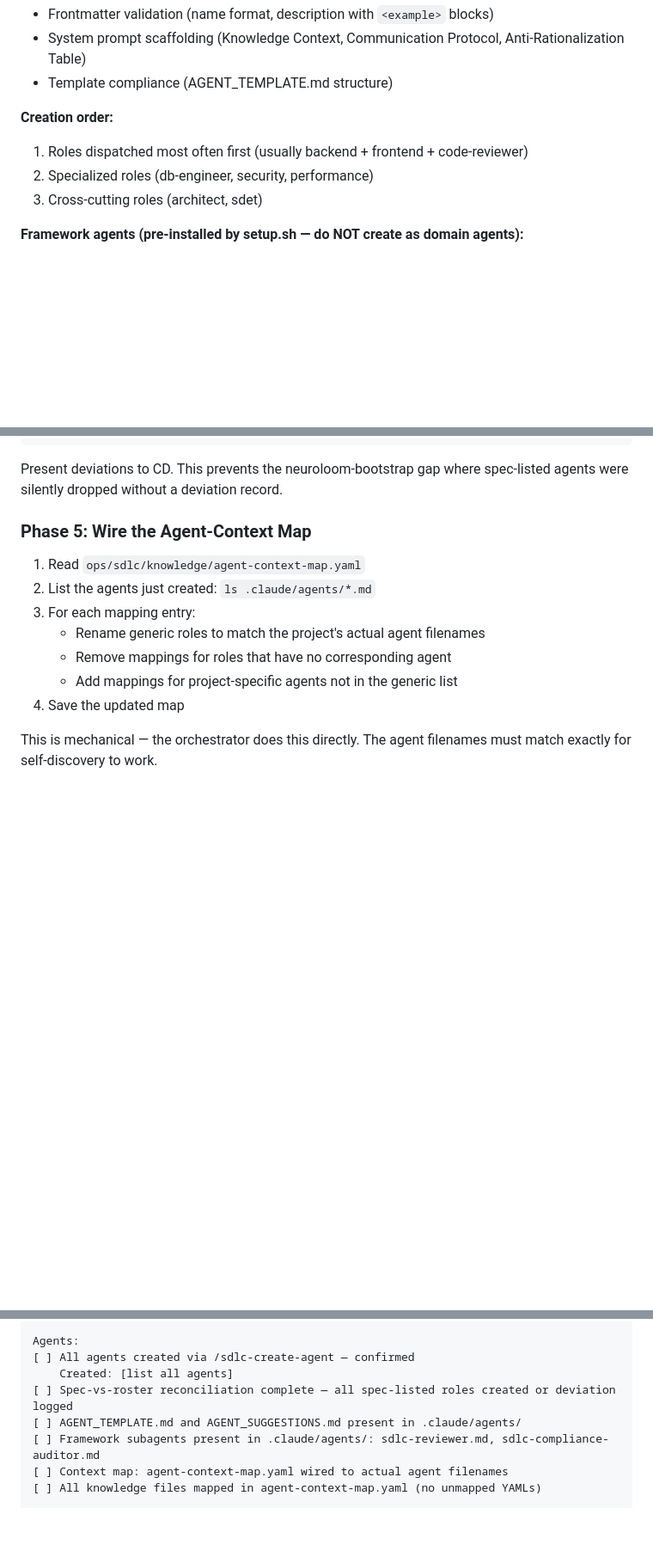
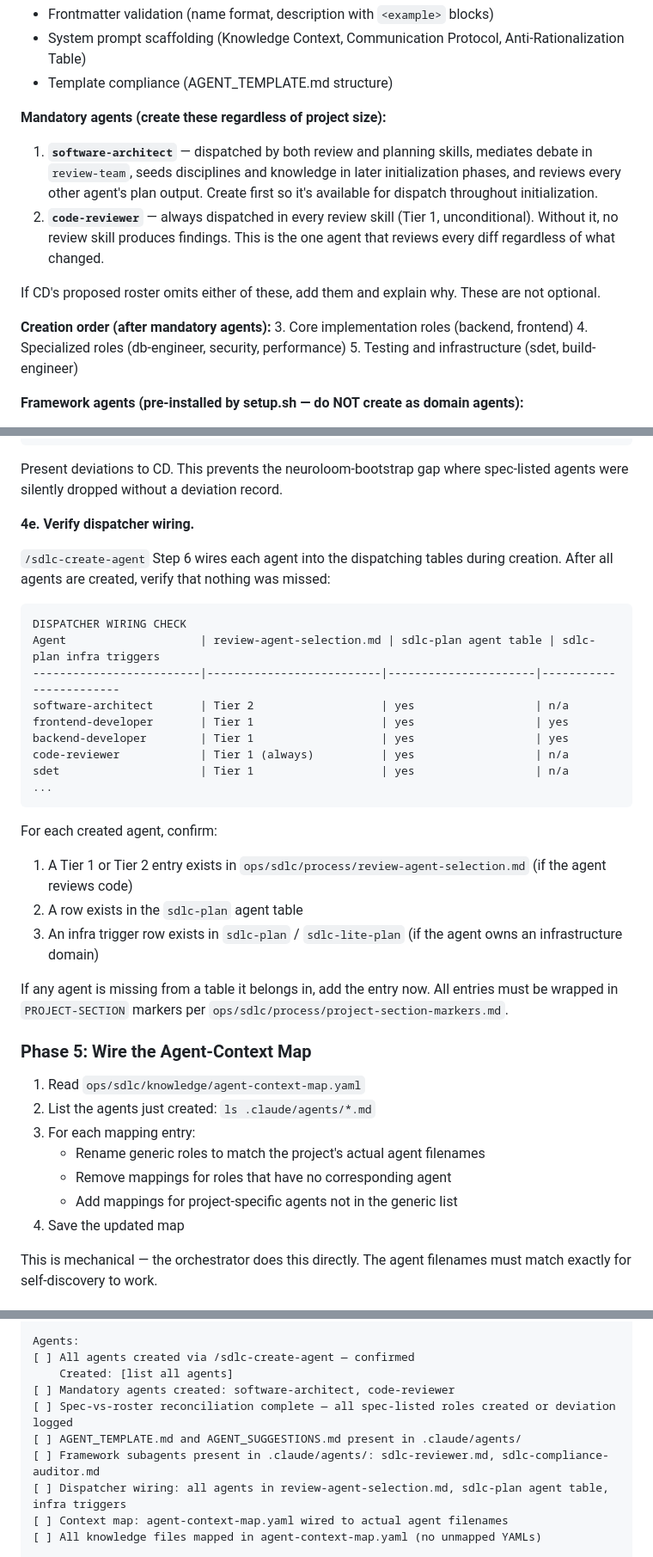
Before and after one commit to Inpacchi/cc-sdlc, a Markdown page: skills/sdlc-initialize/SKILL.md, 3 parts joined by grey strips. Shown at 86% size. GitHub-like rendering; blank space fills up the shorter version.

Commit message:
sdlc: make software-architect and code-reviewer mandatory in initialization
Both agents are unconditionally required by review and planning skills.
Adds dispatcher wiring verification step (Phase 4e) to catch agents
missing from selection tables after creation.

Co-Authored-By: Claude Opus 4.6 (1M context) <noreply@anthropic.com>

````diff
--- a/skills/sdlc-initialize/SKILL.md
+++ b/skills/sdlc-initialize/SKILL.md
@@ -317,10 +317,16 @@ Present the proposed roster to CD via `AskUserQuestion`:
 - System prompt scaffolding (Knowledge Context, Communication Protocol, Anti-Rationalization Table)
 - Template compliance (AGENT_TEMPLATE.md structure)
 
-**Creation order:**
-1. Roles dispatched most often first (usually backend + frontend + code-reviewer)
-2. Specialized roles (db-engineer, security, performance)
-3. Cross-cutting roles (architect, sdet)
+**Mandatory agents (create these regardless of project size):**
+1. **`software-architect`** — dispatched by both review and planning skills, mediates debate in `review-team`, seeds disciplines and knowledge in later initialization phases, and reviews every other agent's plan output. Create first so it's available for dispatch throughout initialization.
+2. **`code-reviewer`** — always dispatched in every review skill (Tier 1, unconditional). Without it, no review skill produces findings. This is the one agent that reviews every diff regardless of what changed.
+
+If CD's proposed roster omits either of these, add them and explain why. These are not optional.
+
+**Creation order (after mandatory agents):**
+3. Core implementation roles (backend, frontend)
+4. Specialized roles (db-engineer, security, performance)
+5. Testing and infrastructure (sdet, build-engineer)
 
 **Framework agents (pre-installed by setup.sh — do NOT create as domain agents):**
 - `sdlc-reviewer` — reviews skill/agent files against cc-sdlc conventions (dispatched by `sdlc-develop-skill`, `sdlc-create-agent`, `sdlc-review`)
@@ -351,6 +357,29 @@ Deviations:
 ```
 
 Present deviations to CD. This prevents the neuroloom-bootstrap gap where spec-listed agents were silently dropped without a deviation record.
+
+**4e. Verify dispatcher wiring.**
+
+`/sdlc-create-agent` Step 6 wires each agent into the dispatching tables during creation. After all agents are created, verify that nothing was missed:
+
+```
+DISPATCHER WIRING CHECK
+Agent                    | review-agent-selection.md | sdlc-plan agent table | sdlc-plan infra triggers
+-------------------------|--------------------------|----------------------|------------------------
+software-architect       | Tier 2                   | yes                  | n/a
+frontend-developer       | Tier 1                   | yes                  | yes
+backend-developer        | Tier 1                   | yes                  | yes
+code-reviewer            | Tier 1 (always)          | yes                  | n/a
+sdet                     | Tier 1                   | yes                  | n/a
+...
+```
+
+For each created agent, confirm:
+1. A Tier 1 or Tier 2 entry exists in `ops/sdlc/process/review-agent-selection.md` (if the agent reviews code)
+2. A row exists in the `sdlc-plan` agent table
+3. An infra trigger row exists in `sdlc-plan` / `sdlc-lite-plan` (if the agent owns an infrastructure domain)
+
+If any agent is missing from a table it belongs in, add the entry now. All entries must be wrapped in `PROJECT-SECTION` markers per `ops/sdlc/process/project-section-markers.md`.
 
 ### Phase 5: Wire the Agent-Context Map
 
@@ -568,9 +597,11 @@ Skeleton & Infrastructure:
 Agents:
 [ ] All agents created via /sdlc-create-agent — confirmed
     Created: [list all agents]
+[ ] Mandatory agents created: software-architect, code-reviewer
 [ ] Spec-vs-roster reconciliation complete — all spec-listed roles created or deviation logged
 [ ] AGENT_TEMPLATE.md and AGENT_SUGGESTIONS.md present in .claude/agents/
 [ ] Framework subagents present in .claude/agents/: sdlc-reviewer.md, sdlc-compliance-auditor.md
+[ ] Dispatcher wiring: all agents in review-agent-selection.md, sdlc-plan agent table, infra triggers
 [ ] Context map: agent-context-map.yaml wired to actual agent filenames
 [ ] All knowledge files mapped in agent-context-map.yaml (no unmapped YAMLs)
 
````
Also changed, not shown: other parts of skills/sdlc-initialize/SKILL.md (+3 -1 lines), process/sdlc_changelog.md (+14 -0 lines).
